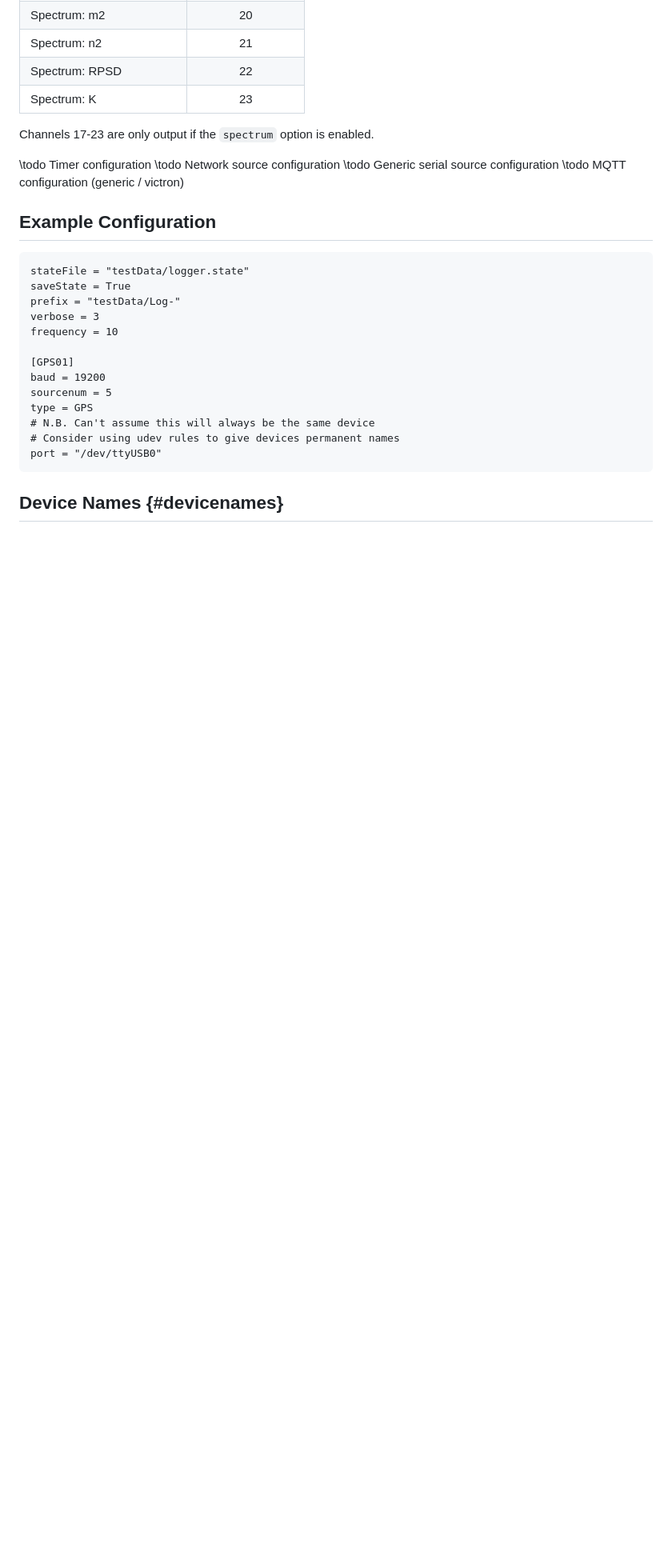
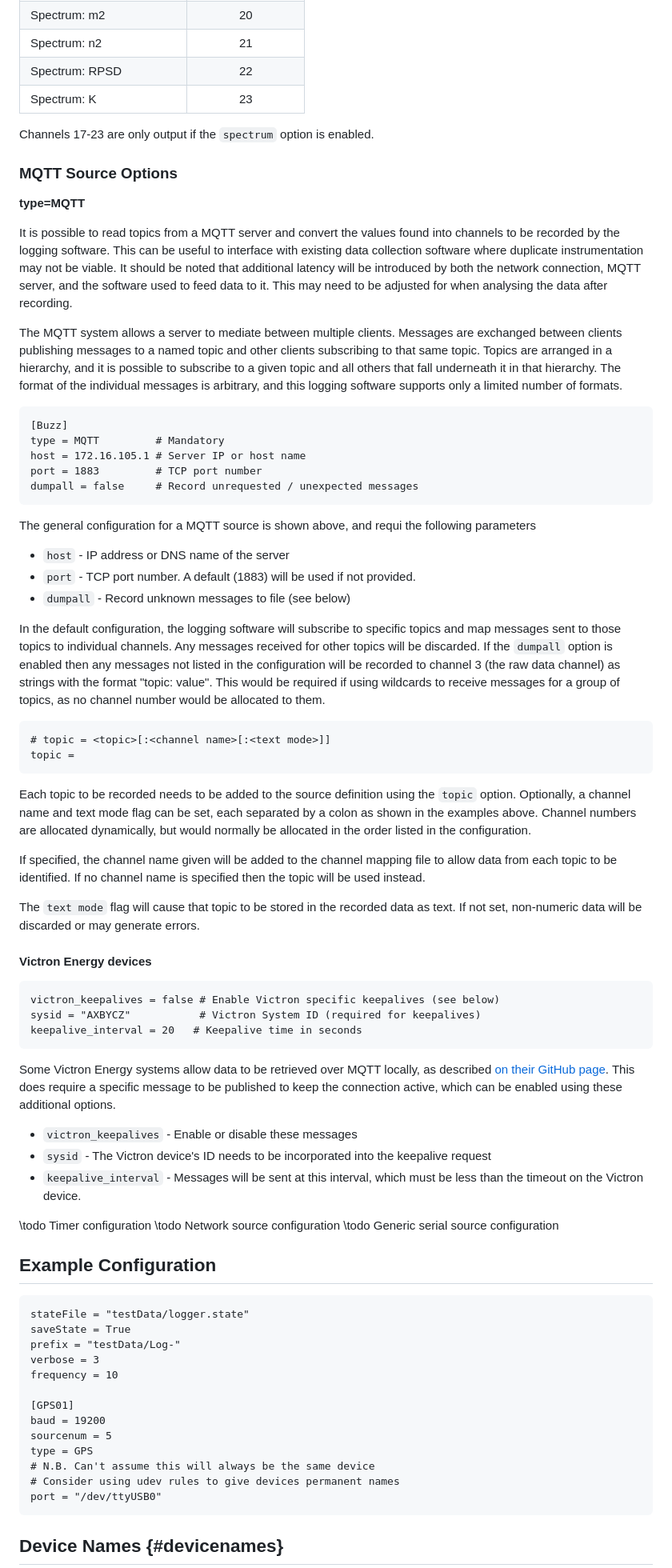
Before and after one commit to SELKIE-WP7/Logger, a Markdown page: docs/guide/Logger-Config-Sources.md, the part around the change. Shown at 80% size. GitHub-like rendering; blank space fills up the shorter version.

Commit message:
Add MQTT and Victron information

```diff
--- a/docs/guide/Logger-Config-Sources.md
+++ b/docs/guide/Logger-Config-Sources.md
@@ -255,10 +255,63 @@ This source generates several channels of data, the full details of which are do
 
 Channels 17-23 are only output if the `spectrum` option is enabled.
 
+### MQTT Source Options
+**type=MQTT**
+
+It is possible to read topics from a MQTT server and convert the values found into channels to be recorded by the logging software.
+This can be useful to interface with existing data collection software where duplicate instrumentation may not be viable.
+It should be noted that additional latency will be introduced by both the network connection, MQTT server, and the software used to feed data to it.
+This may need to be adjusted for when analysing the data after recording.
+
+The MQTT system allows a server to mediate between multiple clients. Messages are exchanged between clients publishing messages to a named topic and other clients subscribing to that same topic. Topics are arranged in a hierarchy, and it is possible to subscribe to a given topic and all others that fall underneath it in that hierarchy. The format of the individual messages is arbitrary, and this logging software supports only a limited number of formats.
+
+~~~{.py}
+[Buzz]
+type = MQTT         # Mandatory
+host = 172.16.105.1 # Server IP or host name
+port = 1883         # TCP port number
+dumpall = false     # Record unrequested / unexpected messages
+~~~
+
+The general configuration for a MQTT source is shown above, and requi the following parameters
+- `host` - IP address or DNS name of the server
+- `port` - TCP port number. A default (1883) will be used if not provided.
+- `dumpall` - Record unknown messages to file (see below)
+
+In the default configuration, the logging software will subscribe to specific topics and map messages sent to those topics to individual channels. Any messages received for other topics will be discarded.
+If the `dumpall` option is enabled then any messages not listed in the configuration will be recorded to channel 3 (the raw data channel) as strings with the format "topic: value". This would be required if using wildcards to receive messages for a group of topics, as no channel number would be allocated to them.
+
+~~~{.py}
+# topic = <topic>[:<channel name>[:<text mode>]]
+topic =
+~~~
+
+Each topic to be recorded needs to be added to the source definition using the `topic` option.
+Optionally, a channel name and text mode flag can be set, each separated by a colon as shown in the examples above.
+Channel numbers are allocated dynamically, but would normally be allocated in the order listed in the configuration.
+
+If specified, the channel name given will be added to the channel mapping file to allow data from each topic to be identified. If no channel name is specified then the topic will be used instead.
+
+The `text mode` flag will cause that topic to be stored in the recorded data as text. If not set, non-numeric data will be discarded or may generate errors.
+
+#### Victron Energy devices
+~~~{.py}
+victron_keepalives = false # Enable Victron specific keepalives (see below)
+sysid = "AXBYCZ"           # Victron System ID (required for keepalives)
+keepalive_interval = 20   # Keepalive time in seconds
+~~~
+
+Some Victron Energy systems allow data to be retrieved over MQTT locally, as described [on their GitHub page](https://github.com/victronenergy/dbus-mqtt/blob/master/README.md).
+This does require a specific message to be published to keep the connection active, which can be enabled using these additional options.
+
+- `victron_keepalives` - Enable or disable these messages
+- `sysid` - The Victron device's ID needs to be incorporated into the keepalive request
+- `keepalive_interval` - Messages will be sent at this interval, which must be less than the timeout on the Victron device.
+
+
 \todo Timer configuration
 \todo Network source configuration
 \todo Generic serial source configuration
-\todo MQTT configuration (generic / victron)
 
 ## Example Configuration
 
```
